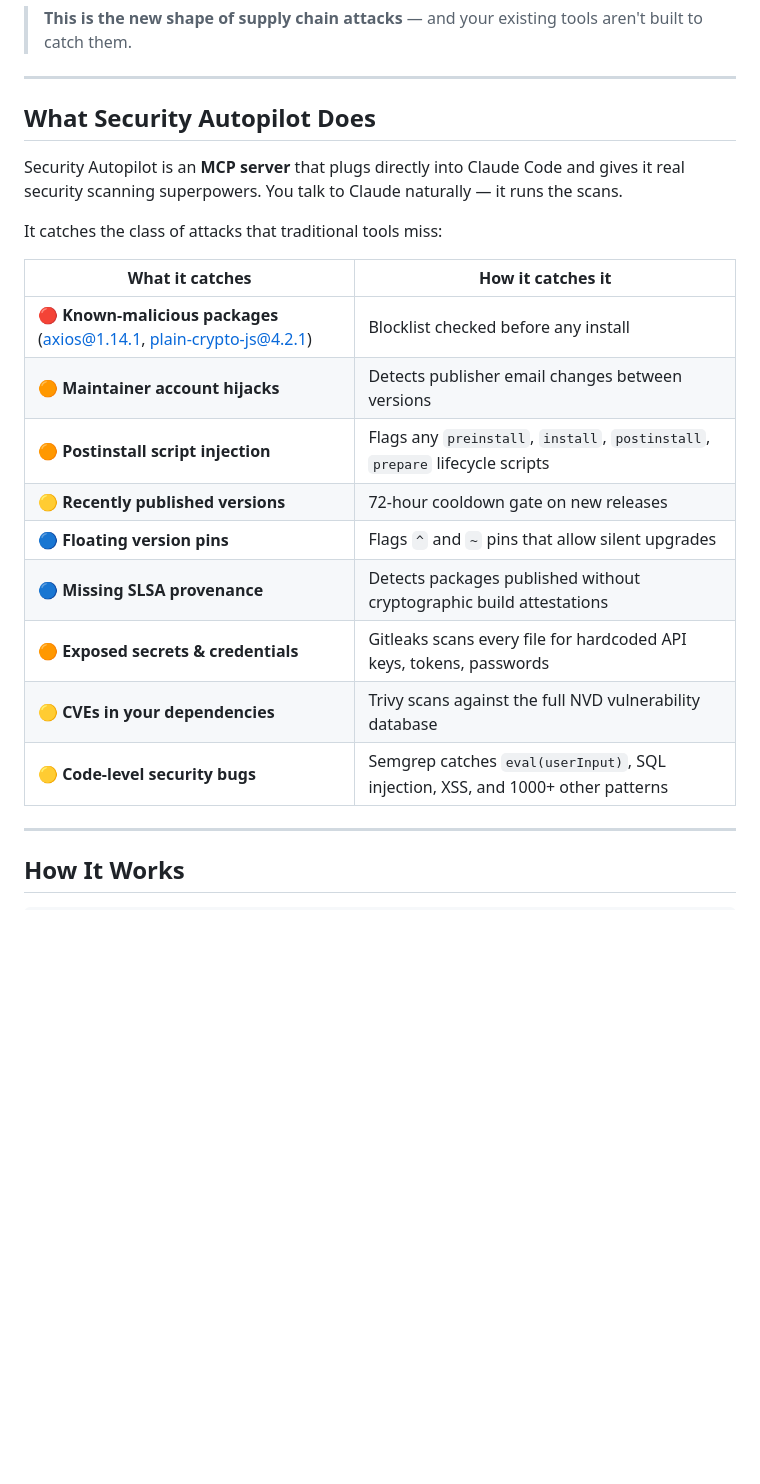
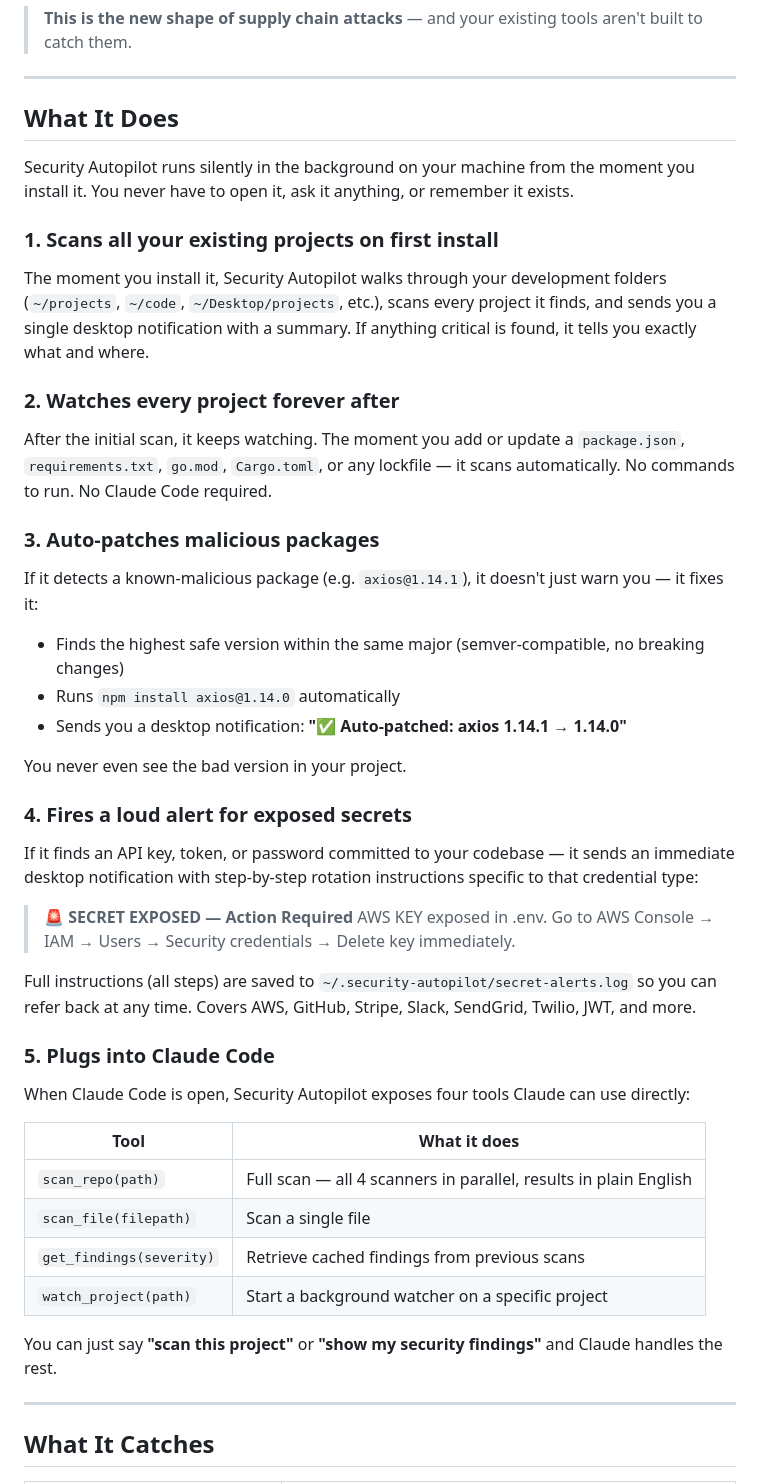
Before and after one commit to autosecurity-dev/security-autopilot, a Markdown page: README.md, the part around one of its changes. Drawn GitHub-style; blank space fills up the shorter version.

```diff
--- a/README.md
+++ b/README.md
@@ -29,25 +29,51 @@ After delivering the payload, it deleted itself and swapped its own `package.jso
 
 ---
 
-## What Security Autopilot Does
+## What It Does
 
-Security Autopilot is an **MCP server** that plugs directly into Claude Code and gives it real security scanning superpowers. You talk to Claude naturally — it runs the scans.
+Security Autopilot runs silently in the background on your machine from the moment you install it. You never have to open it, ask it anything, or remember it exists.
 
-It catches the class of attacks that traditional tools miss:
+### 1. Scans all your existing projects on first install
 
-| What it catches | How it catches it |
+The moment you install it, Security Autopilot walks through your development folders (`~/projects`, `~/code`, `~/Desktop/projects`, etc.), scans every project it finds, and sends you a single desktop notification with a summary. If anything critical is found, it tells you exactly what and where.
+
+### 2. Watches every project forever after
+
+After the initial scan, it keeps watching. The moment you add or update a `package.json`, `requirements.txt`, `go.mod`, `Cargo.toml`, or any lockfile — it scans automatically. No commands to run. No Claude Code required.
+
+### 3. Auto-patches malicious packages
+
+If it detects a known-malicious package (e.g. `axios@1.14.1`), it doesn't just warn you — it fixes it:
+
+- Finds the highest safe version within the same major (semver-compatible, no breaking changes)
+- Runs `npm install axios@1.14.0` automatically
+- Sends you a desktop notification: **"✅ Auto-patched: axios 1.14.1 → 1.14.0"**
+
+You never even see the bad version in your project.
+
+### 4. Fires a loud alert for exposed secrets
+
+If it finds an API key, token, or password committed to your codebase — it sends an immediate desktop notification with step-by-step rotation instructions specific to that credential type:
+
+> 🚨 **SECRET EXPOSED — Action Required**
+> AWS KEY exposed in .env. Go to AWS Console → IAM → Users → Security credentials → Delete key immediately.
+
+Full instructions (all steps) are saved to `~/.security-autopilot/secret-alerts.log` so you can refer back at any time. Covers AWS, GitHub, Stripe, Slack, SendGrid, Twilio, JWT, and more.
+
+### 5. Plugs into Claude Code
+
+When Claude Code is open, Security Autopilot exposes four tools Claude can use directly:
+
+| Tool | What it does |
 |---|---|
-| 🔴 **Known-malicious packages** (axios@1.14.1, plain-crypto-js@4.2.1) | Blocklist checked before any install |
-| 🟠 **Maintainer account hijacks** | Detects publisher email changes between versions |
-| 🟠 **Postinstall script injection** | Flags any `preinstall`, `install`, `postinstall`, `prepare` lifecycle scripts |
-| 🟡 **Recently published versions** | 72-hour cooldown gate on new releases |
-| 🔵 **Floating version pins** | Flags `^` and `~` pins that allow silent upgrades |
-| 🔵 **Missing SLSA provenance** | Detects packages published without cryptographic build attestations |
-| 🟠 **Exposed secrets & credentials** | Gitleaks scans every file for hardcoded API keys, tokens, passwords |
-| 🟡 **CVEs in your dependencies** | Trivy scans against the full NVD vulnerability database |
-| 🟡 **Code-level security bugs** | Semgrep catches `eval(userInput)`, SQL injection, XSS, and 1000+ other patterns |
+| `scan_repo(path)` | Full scan — all 4 scanners in parallel, results in plain English |
+| `scan_file(filepath)` | Scan a single file |
+| `get_findings(severity)` | Retrieve cached findings from previous scans |
+| `watch_project(path)` | Start a background watcher on a specific project |
+
+You can just say **"scan this project"** or **"show my security findings"** and Claude handles the rest.
 
 ---
 
-## How It Works
+## What It Catches
 
```
Also changed, not shown: other parts of README.md (+54 -112 lines).
